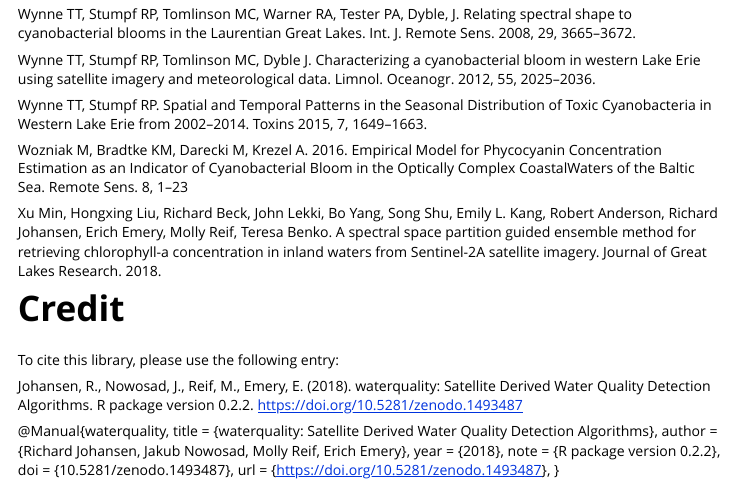
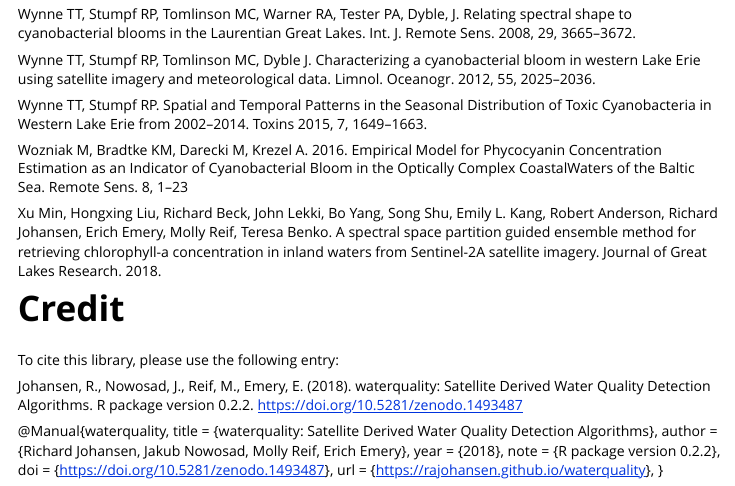
Before and after one commit to RAJohansen/waterquality, an R Markdown document (vignettes/waterquality_vignette.Rmd): the page in a window 1100 px wide, from 6750 px down. Rendered offline with R 4.5, knitr and Pandoc, with nearby package versions; some code elsewhere in the file could not run offline.

Commit message:
Updated Citation

```diff
--- a/vignettes/waterquality_vignette.Rmd
+++ b/vignettes/waterquality_vignette.Rmd
@@ -301,6 +301,6 @@
   author = {Richard Johansen, Jakub Nowosad, Molly Reif, Erich Emery},
   year   = {2018},
   note   = {R package version 0.2.2},
-  doi    = {10.5281/zenodo.1493487},
-  url    = {https://doi.org/10.5281/zenodo.1493487},
+  doi    = {https://doi.org/10.5281/zenodo.1493487},
+  url    = {https://rajohansen.github.io/waterquality},
 }
```
Also changed, not shown: docs/pkgdown.yml, 11 other files.
